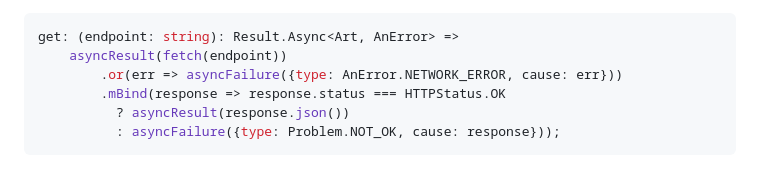
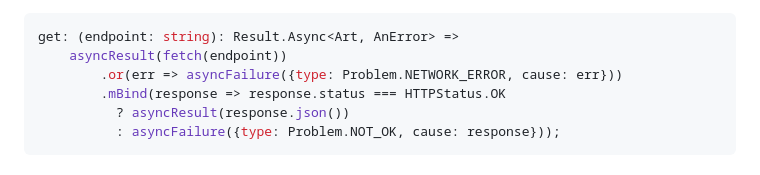
Before and after one commit to RyanDur/sand, a Markdown page: README.md, the part around the change. Rendered like a GitHub page.

````diff
--- a/README.md
+++ b/README.md
@@ -48,7 +48,7 @@ it into an explanation.
 ```typescript
 get: (endpoint: string): Result.Async<Art, AnError> =>
     asyncResult(fetch(endpoint))
-        .or(err => asyncFailure({type: AnError.NETWORK_ERROR, cause: err}))
+        .or(err => asyncFailure({type: Problem.NETWORK_ERROR, cause: err}))
         .mBind(response => response.status === HTTPStatus.OK
           ? asyncResult(response.json())
           : asyncFailure({type: Problem.NOT_OK, cause: response}));
````
